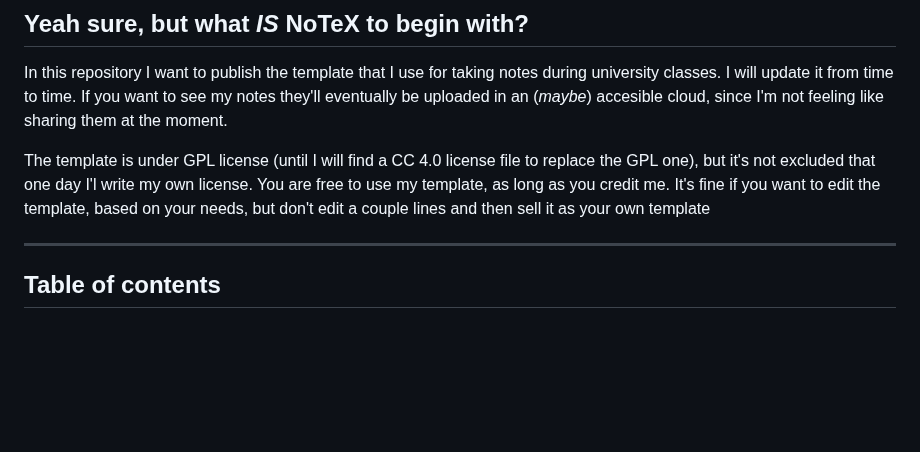
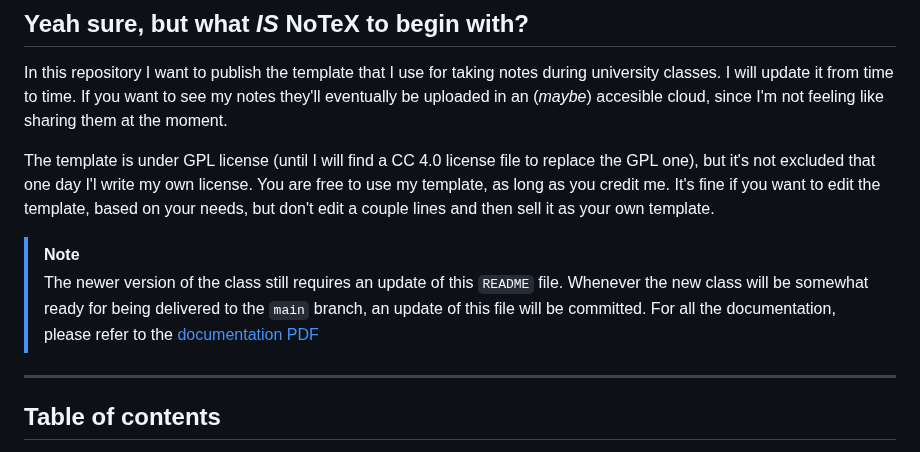
Before and after one commit to ElBi21/NoTeX, a Markdown page: README.md, the part around the change. GitHub-like rendering; blank space fills up the shorter version.

Commit message:
Adapter README

```diff
--- a/README.md
+++ b/README.md
@@ -12,7 +12,10 @@
 
 In this repository I want to publish the template that I use for taking notes during university classes. I will update it from time to time. If you want to see my notes they'll eventually be uploaded in an (_maybe_) accesible cloud, since I'm not feeling like sharing them at the moment.
 
-The template is under GPL license (until I will find a CC 4.0 license file to replace the GPL one), but it's not excluded that one day I'l write my own license. You are free to use my template, as long as you credit me. It's fine if you want to edit the template, based on your needs, but don't edit a couple lines and then sell it as your own template
+The template is under GPL license (until I will find a CC 4.0 license file to replace the GPL one), but it's not excluded that one day I'l write my own license. You are free to use my template, as long as you credit me. It's fine if you want to edit the template, based on your needs, but don't edit a couple lines and then sell it as your own template.
+
+> [!note]
+> The newer version of the class still requires an update of this `README` file. Whenever the new class will be somewhat ready for being delivered to the `main` branch, an update of this file will be committed. For all the documentation, please refer to the [documentation PDF](https://github.com/ElBi21/NoTeX/blob/dev/main.pdf)
 
 ---
 
```
